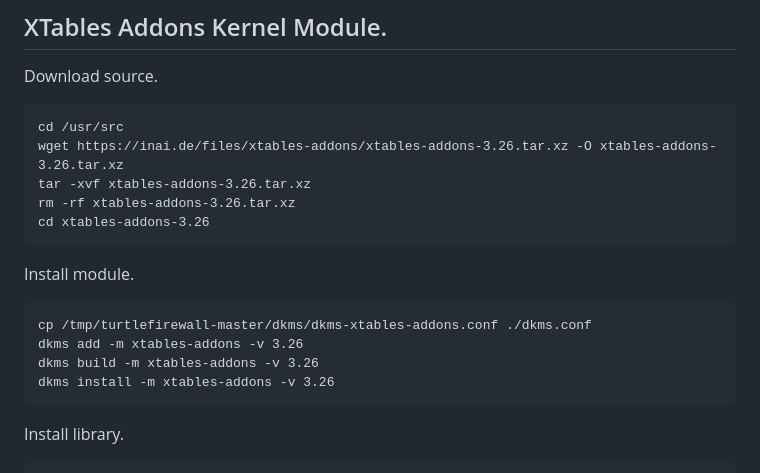
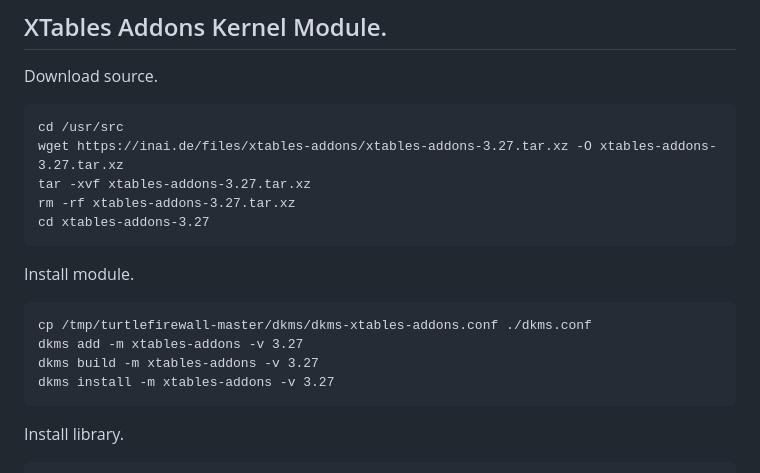
Before and after one commit to netcons/turtlefirewall, a Markdown page: INSTALL.md, the part around the change. Drawn GitHub-style.

Commit message:
Update INSTALL.md for latest xtables-addons.

````diff
--- a/INSTALL.md
+++ b/INSTALL.md
@@ -101,18 +101,18 @@ make all install
 Download source.
 ```
 cd /usr/src
-wget https://inai.de/files/xtables-addons/xtables-addons-3.26.tar.xz -O xtables-addons-3.26.tar.xz
-tar -xvf xtables-addons-3.26.tar.xz
-rm -rf xtables-addons-3.26.tar.xz
-cd xtables-addons-3.26
+wget https://inai.de/files/xtables-addons/xtables-addons-3.27.tar.xz -O xtables-addons-3.27.tar.xz
+tar -xvf xtables-addons-3.27.tar.xz
+rm -rf xtables-addons-3.27.tar.xz
+cd xtables-addons-3.27
 ```
 
 Install module.
 ```
 cp /tmp/turtlefirewall-master/dkms/dkms-xtables-addons.conf ./dkms.conf
-dkms add -m xtables-addons -v 3.26
-dkms build -m xtables-addons -v 3.26
-dkms install -m xtables-addons -v 3.26
+dkms add -m xtables-addons -v 3.27
+dkms build -m xtables-addons -v 3.27
+dkms install -m xtables-addons -v 3.27
 ```
 
 Install library.
````
